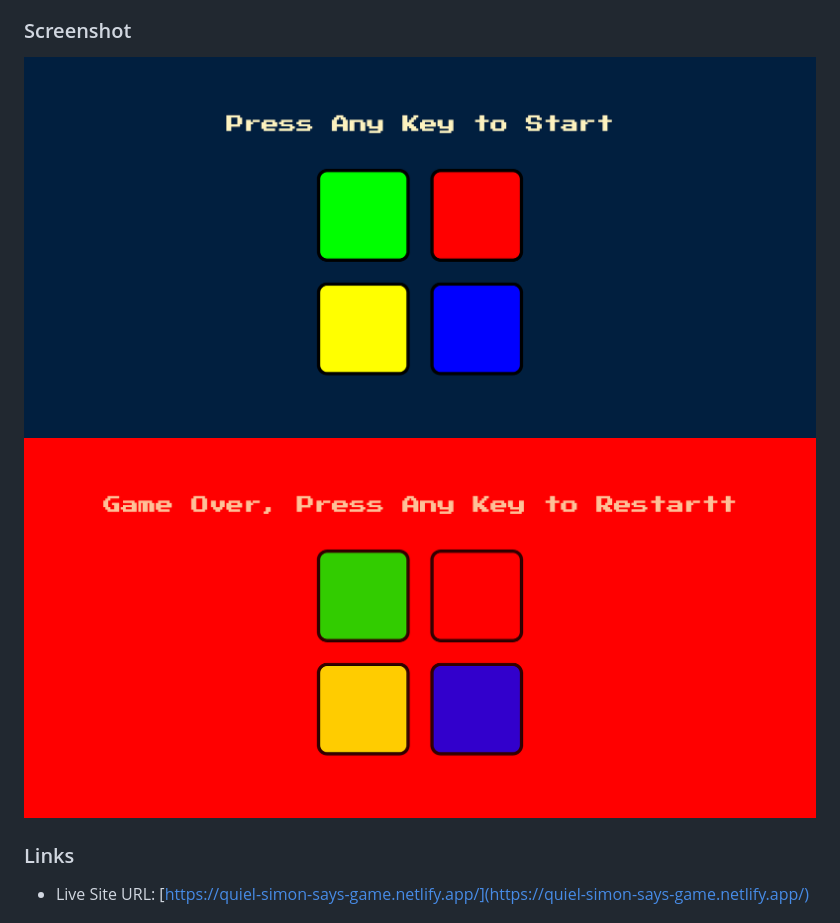
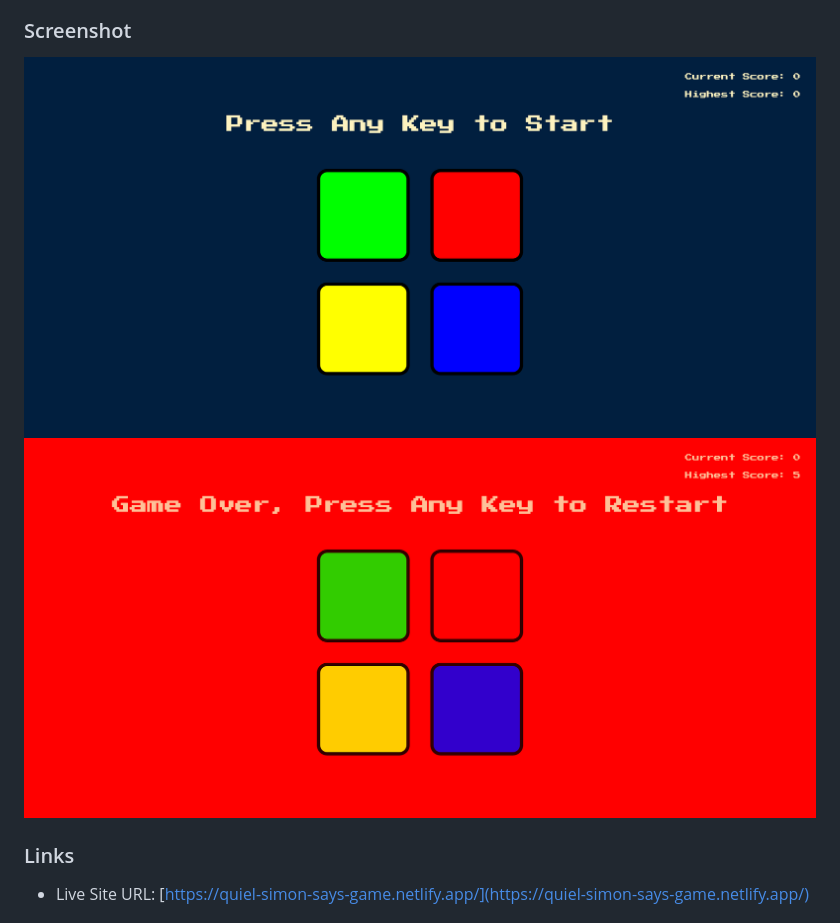
Before and after one commit to quielLovesLasagna/simon-game, a Markdown page: README.md, the part around the change. Rendered like a GitHub page; pictures changed too: assets/preview-1.1.png (added), assets/preview-2.1.png (added).

Commit message:
Added feature to see current score and highest score, changed the preview images in README.md

```diff
--- a/README.md
+++ b/README.md
@@ -25,8 +25,8 @@ Users should be able to:
 
 ### Screenshot
 
-![Project Overview](./assets/preview-1.png)
-![Project Overview](./assets/preview-2.png)
+![Project Overview](./assets/preview-1.1.png)
+![Project Overview](./assets/preview-2.1.png)
 
 ### Links
 
```
Also changed, not shown: 3 other files.
